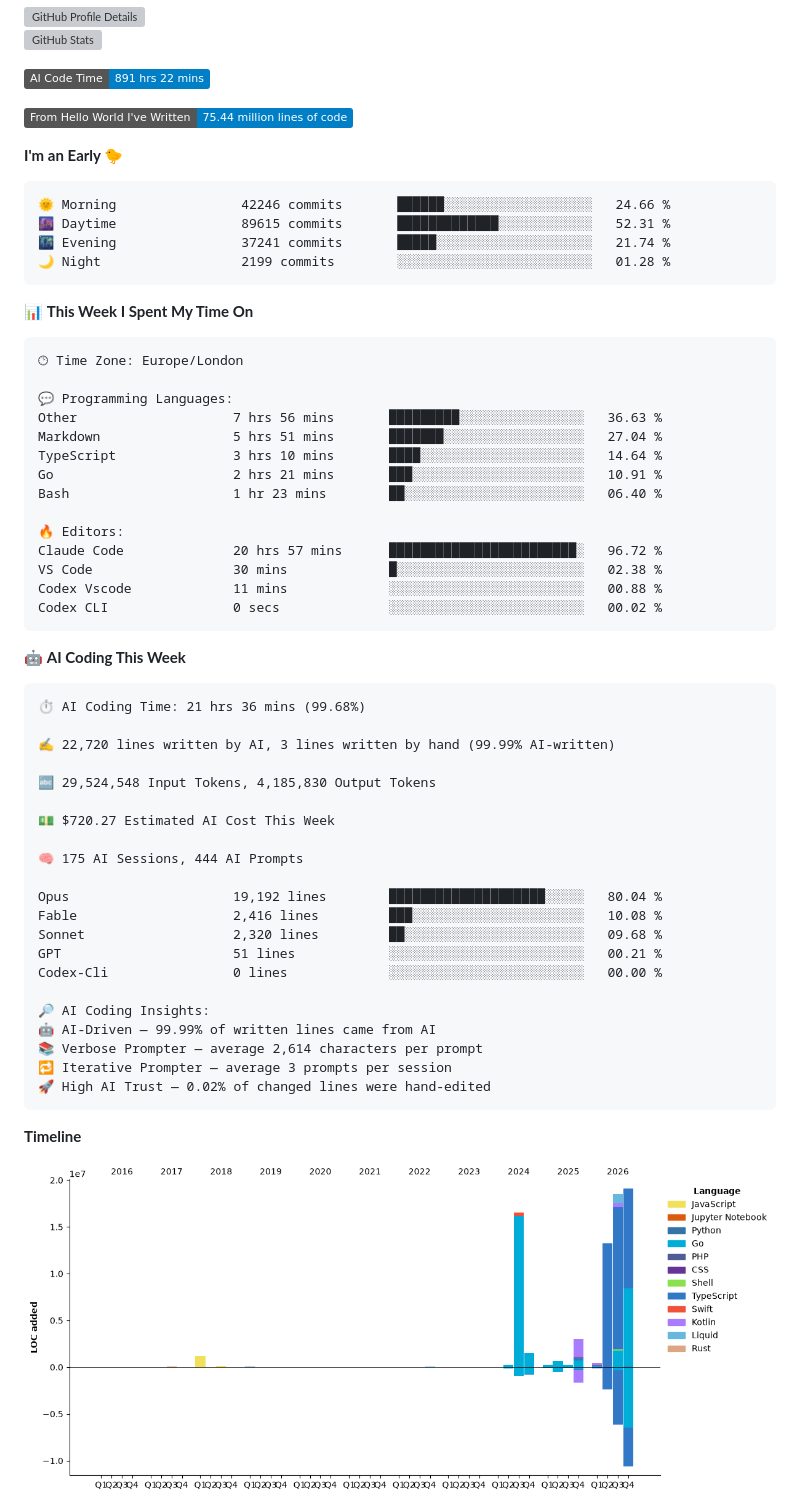
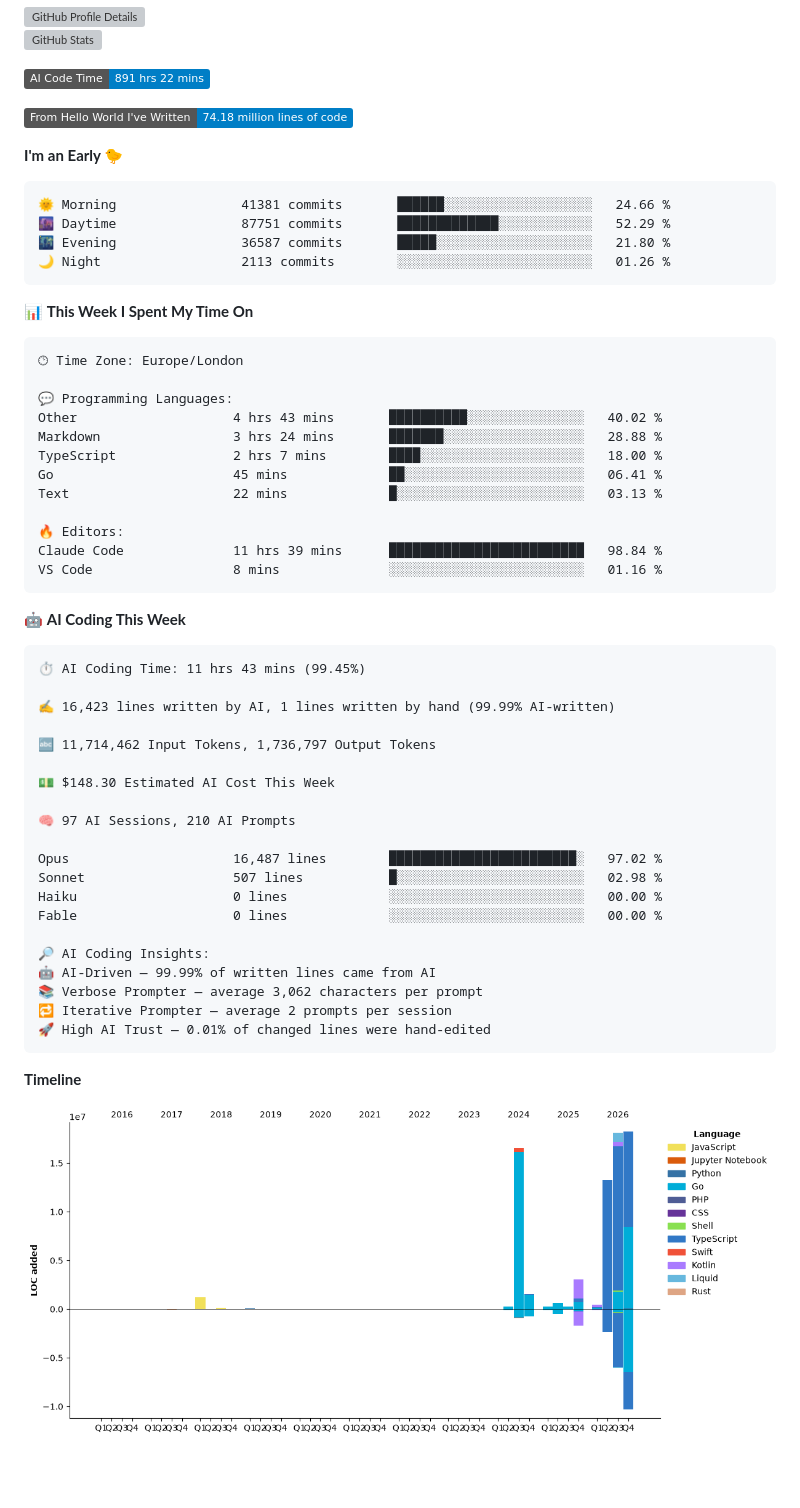
Before and after one commit to echarrod/echarrod, a Markdown page: README.md, the part around one of its changes. Drawn GitHub-style; pictures changed too: assets/bar_graph.png; badges without logos; blank space fills up the shorter version; grey boxes are pictures that could not be loaded.

Commit message:
waka: Update dev metrics

````diff
--- a/README.md
+++ b/README.md
@@ -13,15 +13,15 @@
 <!--START_SECTION:waka-->
 ![AI Code Time](http://img.shields.io/badge/AI%20Code%20Time-891%20hrs%2022%20mins-blue?style=flat)
 
-![Lines of code](https://img.shields.io/badge/From%20Hello%20World%20I%27ve%20Written-75.44%20million%20lines%20of%20code-blue?style=flat)
+![Lines of code](https://img.shields.io/badge/From%20Hello%20World%20I%27ve%20Written-74.18%20million%20lines%20of%20code-blue?style=flat)
 
 **I'm an Early 🐤**
 
 ```text
-🌞 Morning                42246 commits       ██████░░░░░░░░░░░░░░░░░░░   24.66 %
-🌆 Daytime                89615 commits       █████████████░░░░░░░░░░░░   52.31 %
-🌃 Evening                37241 commits       █████░░░░░░░░░░░░░░░░░░░░   21.74 %
-🌙 Night                  2199 commits        ░░░░░░░░░░░░░░░░░░░░░░░░░   01.28 %
+🌞 Morning                41381 commits       ██████░░░░░░░░░░░░░░░░░░░   24.66 %
+🌆 Daytime                87751 commits       █████████████░░░░░░░░░░░░   52.29 %
+🌃 Evening                36587 commits       █████░░░░░░░░░░░░░░░░░░░░   21.80 %
+🌙 Night                  2113 commits        ░░░░░░░░░░░░░░░░░░░░░░░░░   01.26 %
 ```
 
 
@@ -31,43 +31,40 @@
 🕑︎ Time Zone: Europe/London
 
 💬 Programming Languages:
-Other                    7 hrs 56 mins       █████████░░░░░░░░░░░░░░░░   36.63 %
-Markdown                 5 hrs 51 mins       ███████░░░░░░░░░░░░░░░░░░   27.04 %
-TypeScript               3 hrs 10 mins       ████░░░░░░░░░░░░░░░░░░░░░   14.64 %
-Go                       2 hrs 21 mins       ███░░░░░░░░░░░░░░░░░░░░░░   10.91 %
-Bash                     1 hr 23 mins        ██░░░░░░░░░░░░░░░░░░░░░░░   06.40 %
+Other                    4 hrs 43 mins       ██████████░░░░░░░░░░░░░░░   40.02 %
+Markdown                 3 hrs 24 mins       ███████░░░░░░░░░░░░░░░░░░   28.88 %
+TypeScript               2 hrs 7 mins        ████░░░░░░░░░░░░░░░░░░░░░   18.00 %
+Go                       45 mins             ██░░░░░░░░░░░░░░░░░░░░░░░   06.41 %
+Text                     22 mins             █░░░░░░░░░░░░░░░░░░░░░░░░   03.13 %
 
 🔥 Editors:
-Claude Code              20 hrs 57 mins      ████████████████████████░   96.72 %
-VS Code                  30 mins             █░░░░░░░░░░░░░░░░░░░░░░░░   02.38 %
-Codex Vscode             11 mins             ░░░░░░░░░░░░░░░░░░░░░░░░░   00.88 %
-Codex CLI                0 secs              ░░░░░░░░░░░░░░░░░░░░░░░░░   00.02 %
+Claude Code              11 hrs 39 mins      █████████████████████████   98.84 %
+VS Code                  8 mins              ░░░░░░░░░░░░░░░░░░░░░░░░░   01.16 %
 ```
 
 🤖 **AI Coding This Week**
 
 ```text
-⏱ AI Coding Time: 21 hrs 36 mins (99.68%)
+⏱ AI Coding Time: 11 hrs 43 mins (99.45%)
 
-✍️ 22,720 lines written by AI, 3 lines written by hand (99.99% AI-written)
+✍️ 16,423 lines written by AI, 1 lines written by hand (99.99% AI-written)
 
-🔤 29,524,548 Input Tokens, 4,185,830 Output Tokens
+🔤 11,714,462 Input Tokens, 1,736,797 Output Tokens
 
-💵 $720.27 Estimated AI Cost This Week
+💵 $148.30 Estimated AI Cost This Week
 
-🧠 175 AI Sessions, 444 AI Prompts
+🧠 97 AI Sessions, 210 AI Prompts
 
-Opus                     19,192 lines        ████████████████████░░░░░   80.04 %
-Fable                    2,416 lines         ███░░░░░░░░░░░░░░░░░░░░░░   10.08 %
-Sonnet                   2,320 lines         ██░░░░░░░░░░░░░░░░░░░░░░░   09.68 %
-GPT                      51 lines            ░░░░░░░░░░░░░░░░░░░░░░░░░   00.21 %
-Codex-Cli                0 lines             ░░░░░░░░░░░░░░░░░░░░░░░░░   00.00 %
+Opus                     16,487 lines        ████████████████████████░   97.02 %
+Sonnet                   507 lines           █░░░░░░░░░░░░░░░░░░░░░░░░   02.98 %
+Haiku                    0 lines             ░░░░░░░░░░░░░░░░░░░░░░░░░   00.00 %
+Fable                    0 lines             ░░░░░░░░░░░░░░░░░░░░░░░░░   00.00 %
 
 🔎 AI Coding Insights:
 🤖 AI-Driven — 99.99% of written lines came from AI
-📚 Verbose Prompter — average 2,614 characters per prompt
-🔁 Iterative Prompter — average 3 prompts per session
-🚀 High AI Trust — 0.02% of changed lines were hand-edited
+📚 Verbose Prompter — average 3,062 characters per prompt
+🔁 Iterative Prompter — average 2 prompts per session
+🚀 High AI Trust — 0.01% of changed lines were hand-edited
 ```
 
 **Timeline**
````
Also changed, not shown: other parts of README.md (+1 -1 lines).
